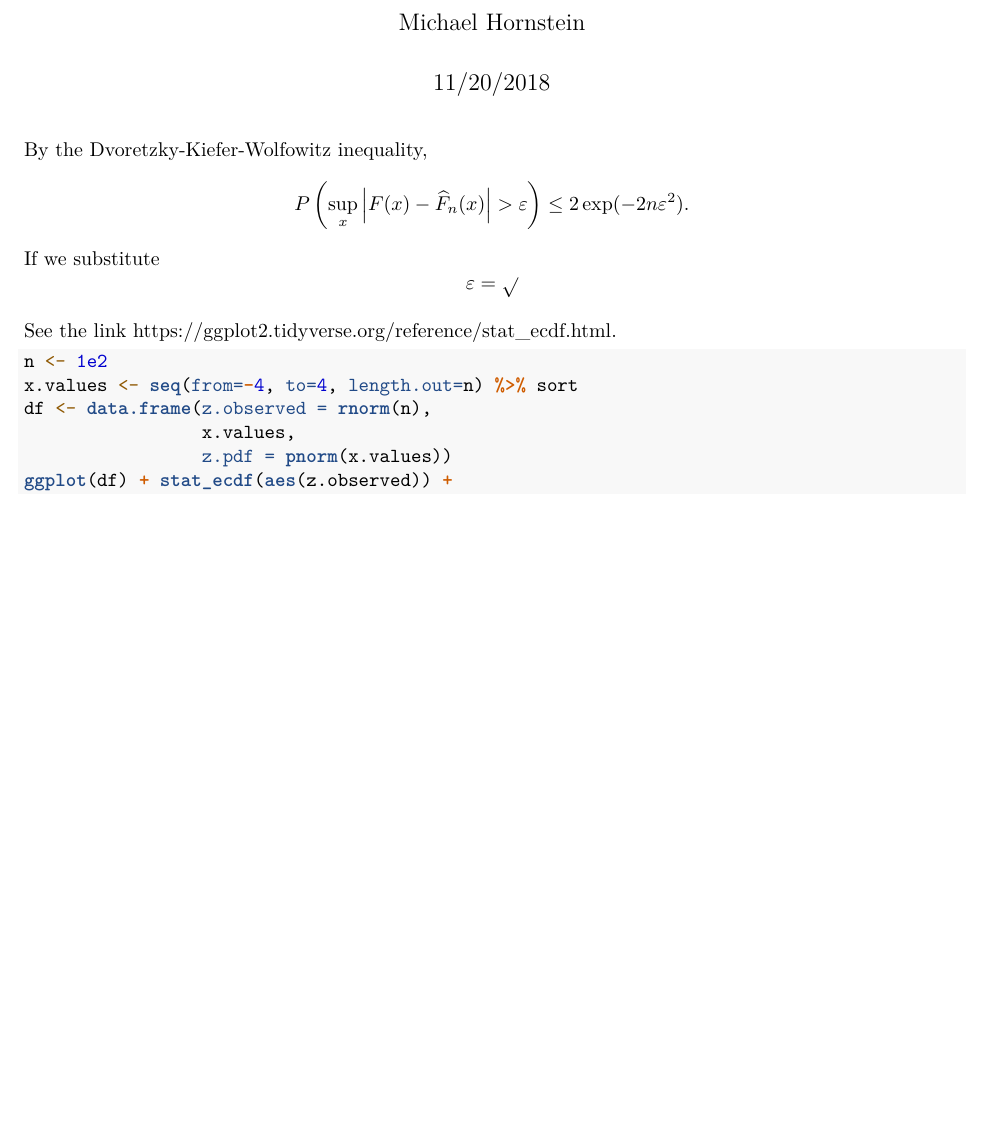
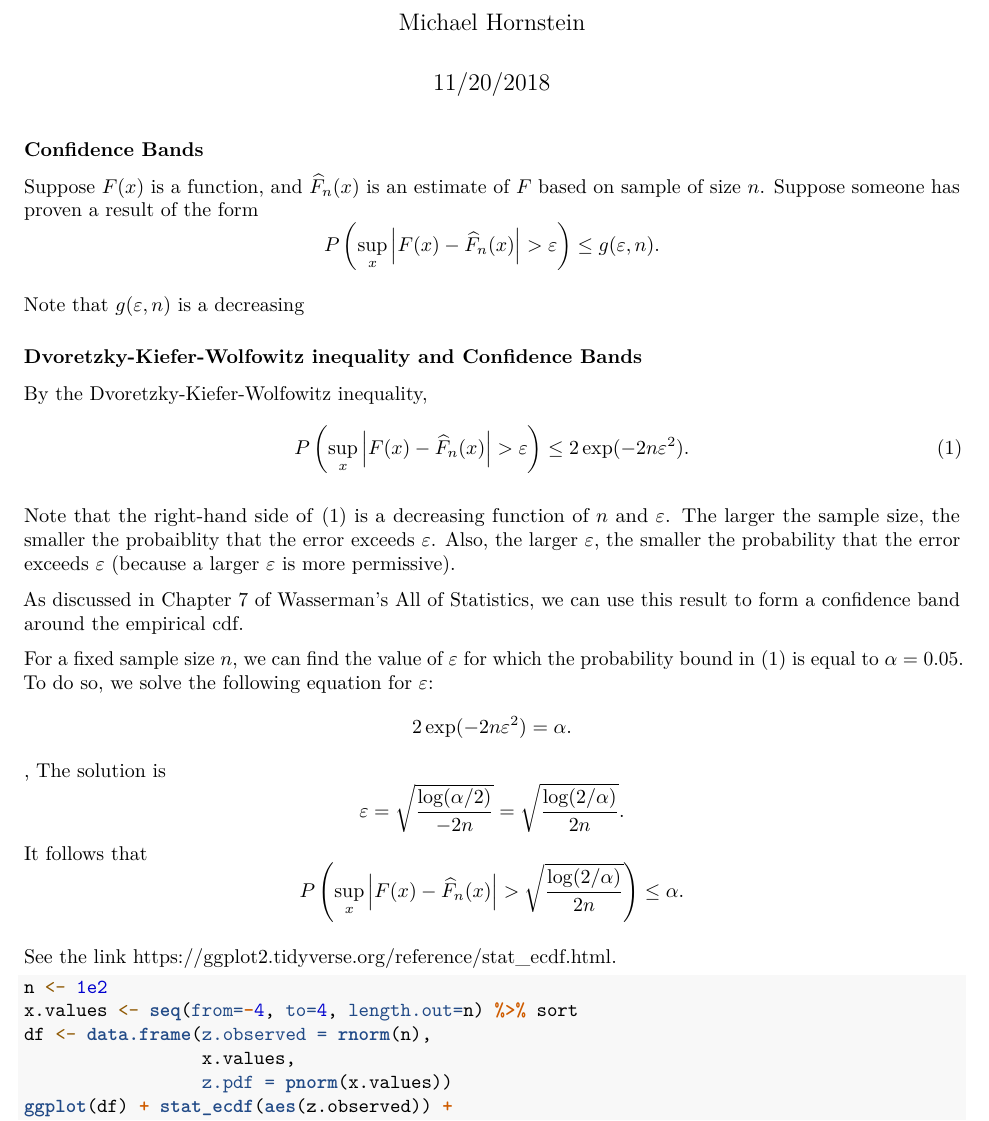
Before and after one commit to mdhornstein/empirical-cdf, an R Markdown document (CDF_Estimation_Examples.Rmd): part of page 1 of 2, cut so that both start at the same text, the shorter picture padded with empty space. Rendered offline with R 4.5, knitr and Pandoc, then LaTeX, with nearby package versions; both versions are drawn in the output format of the newer one; code that draws random numbers runs with fixed seeds of ours.

Commit message:
add section deriving confidence band from DKW inequality

````diff
--- a/CDF_Estimation_Examples.Rmd
+++ b/CDF_Estimation_Examples.Rmd
@@ -3,8 +3,8 @@ title: "CDF Estimation"
 author: "Michael Hornstein"
 date: "11/20/2018"
 output:
+  pdf_document: default
   html_document: default
-  pdf_document: default
 ---
 
 ```{r setup, include=FALSE}
@@ -14,14 +14,40 @@ library(ggplot2)
 library(dplyr)
 ```
 
+### Confidence Bands
+
+Suppose $F(x)$ is a function, and $\widehat{F}_n(x)$ is an estimate of $F$ based on sample of size $n$.  Suppose someone has proven a result of the form
+$$
+  P\left( \sup_x \left| F(x) - \widehat{F}_n(x) \right| > \varepsilon \right) \leq g(\varepsilon, n).
+$$
+
+Note that $g(\varepsilon, n)$ is a decreasing
+
+### Dvoretzky-Kiefer-Wolfowitz inequality and Confidence Bands
+
 By the Dvoretzky-Kiefer-Wolfowitz inequality,
+\begin{equation} \label{DKW}
+P\left( \sup_x \left | F(x) - \widehat{F}_n(x) \right | > \varepsilon \right) \leq 2 \exp( - 2n \varepsilon^2).
+\end{equation}
+
+Note that the right-hand side of \eqref{DKW} is a decreasing function of $n$ and $\varepsilon$.  The larger the sample size, the smaller the probaiblity that the error exceeds $\varepsilon$.  Also, the larger $\varepsilon$, the smaller the probability that the error exceeds $\varepsilon$ (because a larger $\varepsilon$ is more permissive).
+
+As discussed in Chapter 7 of Wasserman's All of Statistics, we can use this result to form a confidence band around the empirical cdf.
+
+For a fixed sample size $n$, we can find the value of $\varepsilon$ for which the probability bound in \eqref{DKW} is equal to $\alpha = 0.05$.  To do so, we solve the following equation for $\varepsilon$:
 $$
-P\left( \sup_x \left | F(x) - \widehat{F}_n(x) \right | > \varepsilon \right) \leq 2 \exp( - 2n \varepsilon^2).
+2\exp( - 2n \varepsilon^2) = \alpha.
+$$,
+The solution is
 $$
-If we substitute
+\varepsilon = \sqrt{ \frac{\log(\alpha / 2)}{-2n} } = \sqrt{ \frac{\log(2 / \alpha)}{2n} }.
 $$
-  \varepsilon = \sqrt{}
+It follows that
 $$
+P\left( \sup_x \left | F(x) - \widehat{F}_n(x) \right | > \sqrt{ \frac{\log(2 / \alpha)}{2n} } \right) \leq \alpha.
+$$
+
+
 
 See the link https://ggplot2.tidyverse.org/reference/stat_ecdf.html.
 
````
